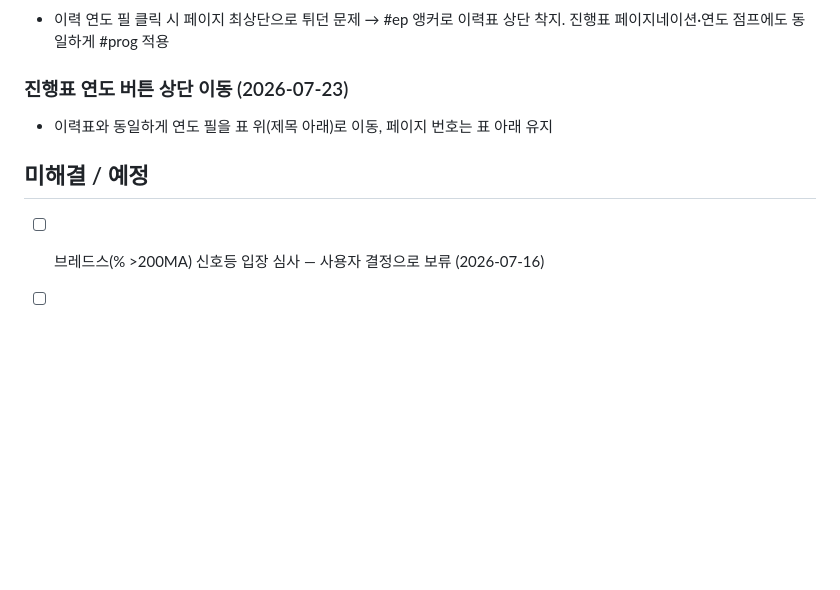
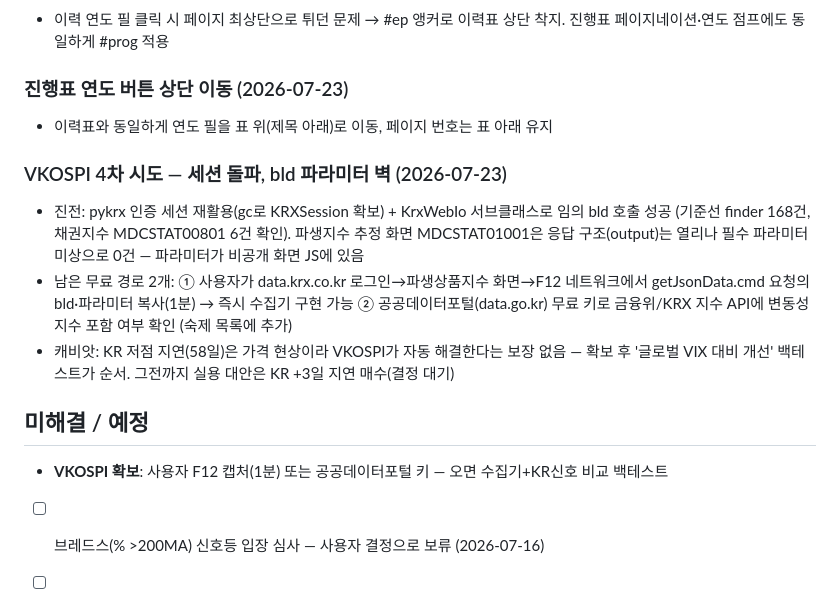
Before and after one commit to Tenant-farmer/market-hub, a Markdown page: docs/HISTORY.md, the part around the change. Rendered like a GitHub page; blank space fills up the shorter version.

Commit message:
docs: VKOSPI 4차 시도 기록 — 인증세션 돌파·bld 파라미터 벽, 남은 경로 2개
Co-Authored-By: Claude Opus 4.8 <noreply@anthropic.com>

```diff
--- a/docs/HISTORY.md
+++ b/docs/HISTORY.md
@@ -861,7 +861,18 @@ S&P500 현구성 499종목 × 11.5년(2015~), top10 진입/top30 이탈 밴드,
 ### 진행표 연도 버튼 상단 이동 (2026-07-23)
 - 이력표와 동일하게 연도 필을 표 위(제목 아래)로 이동, 페이지 번호는 표 아래 유지
 
+### VKOSPI 4차 시도 — 세션 돌파, bld 파라미터 벽 (2026-07-23)
+- 진전: pykrx 인증 세션 재활용(gc로 KRXSession 확보) + KrxWebIo 서브클래스로 임의 bld 호출 성공
+  (기준선 finder 168건, 채권지수 MDCSTAT00801 6건 확인). 파생지수 추정 화면 MDCSTAT01001은
+  응답 구조(output)는 열리나 필수 파라미터 미상으로 0건 — 파라미터가 비공개 화면 JS에 있음
+- 남은 무료 경로 2개: ① 사용자가 data.krx.co.kr 로그인→파생상품지수 화면→F12 네트워크에서
+  getJsonData.cmd 요청의 bld·파라미터 복사(1분) → 즉시 수집기 구현 가능 ② 공공데이터포털(data.go.kr)
+  무료 키로 금융위/KRX 지수 API에 변동성지수 포함 여부 확인 (숙제 목록에 추가)
+- 캐비앗: KR 저점 지연(58일)은 가격 현상이라 VKOSPI가 자동 해결한다는 보장 없음 — 확보 후
+  '글로벌 VIX 대비 개선' 백테스트가 순서. 그전까지 실용 대안은 KR +3일 지연 매수(결정 대기)
+
 ## 미해결 / 예정
+- **VKOSPI 확보**: 사용자 F12 캡처(1분) 또는 공공데이터포털 키 — 오면 수집기+KR신호 비교 백테스트
 
 - [ ] 브레드스(% >200MA) 신호등 입장 심사 — 사용자 결정으로 보류 (2026-07-16)
 - [ ] 펀드플로우(고객예탁금·신용잔고) — KOFIA OpenAPI 키 신청 필요 (FREESIS SPA 역공학 난항)
```
